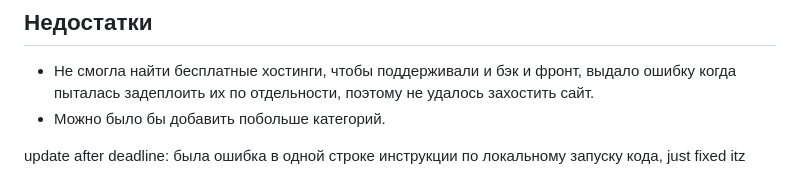
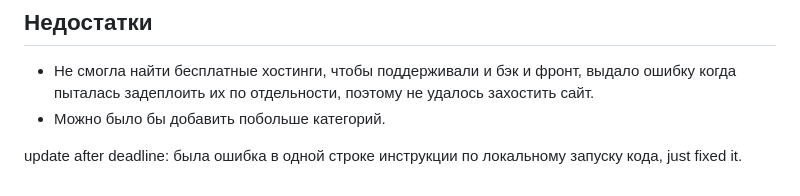
Before and after one commit to laseeml/tengri_clone, a Markdown page: README.md, the part around the change. GitHub-like rendering.

```diff
--- a/README.md
+++ b/README.md
@@ -73,4 +73,4 @@ DB_PASSWORD=
 - Не смогла найти бесплатные хостинги, чтобы поддерживали и бэк и фронт, выдало ошибку когда пыталась задеплоить их по отдельности, поэтому не удалось захостить сайт.
 - Можно было бы добавить побольше категорий.
 
-update after deadline: была ошибка в одной строке инструкции по локальному запуску кода, just fixed itz
+update after deadline: была ошибка в одной строке инструкции по локальному запуску кода, just fixed it.
```
